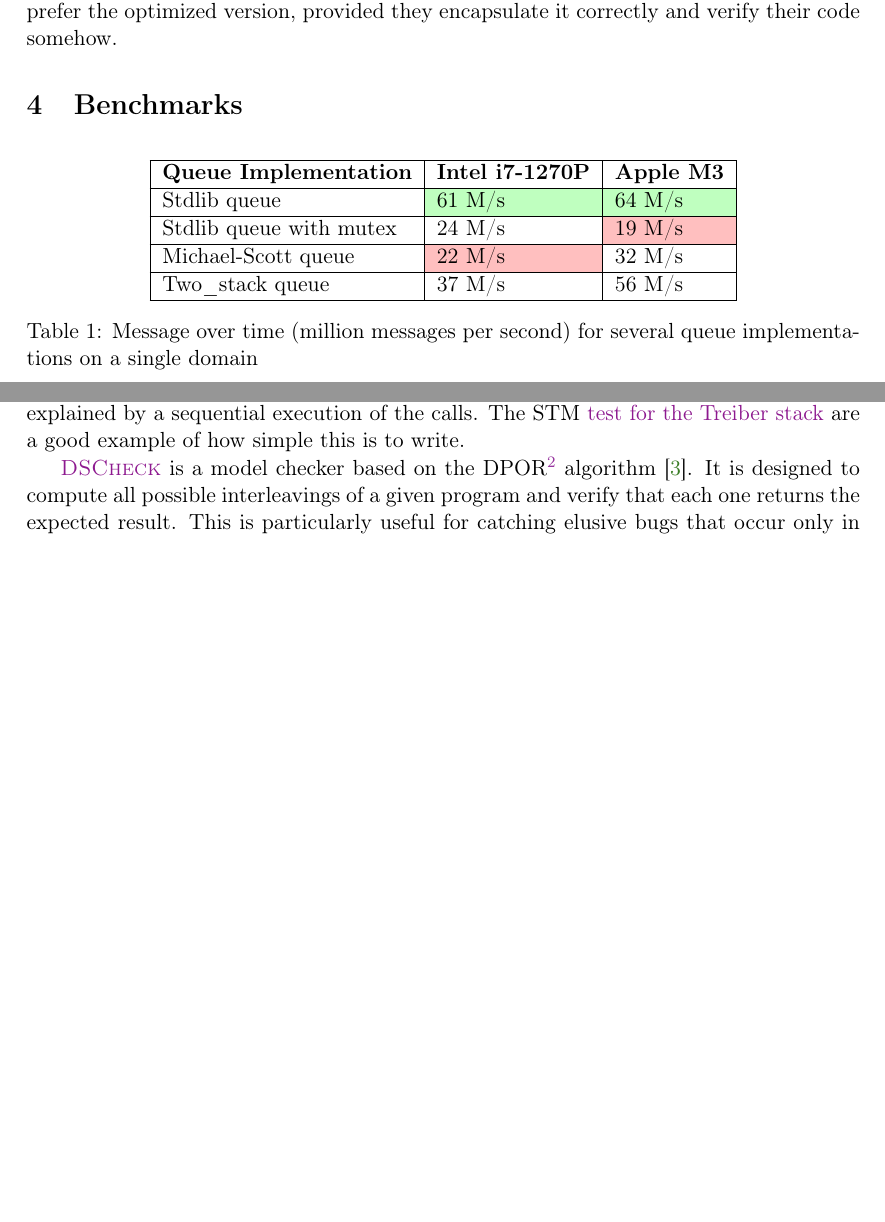
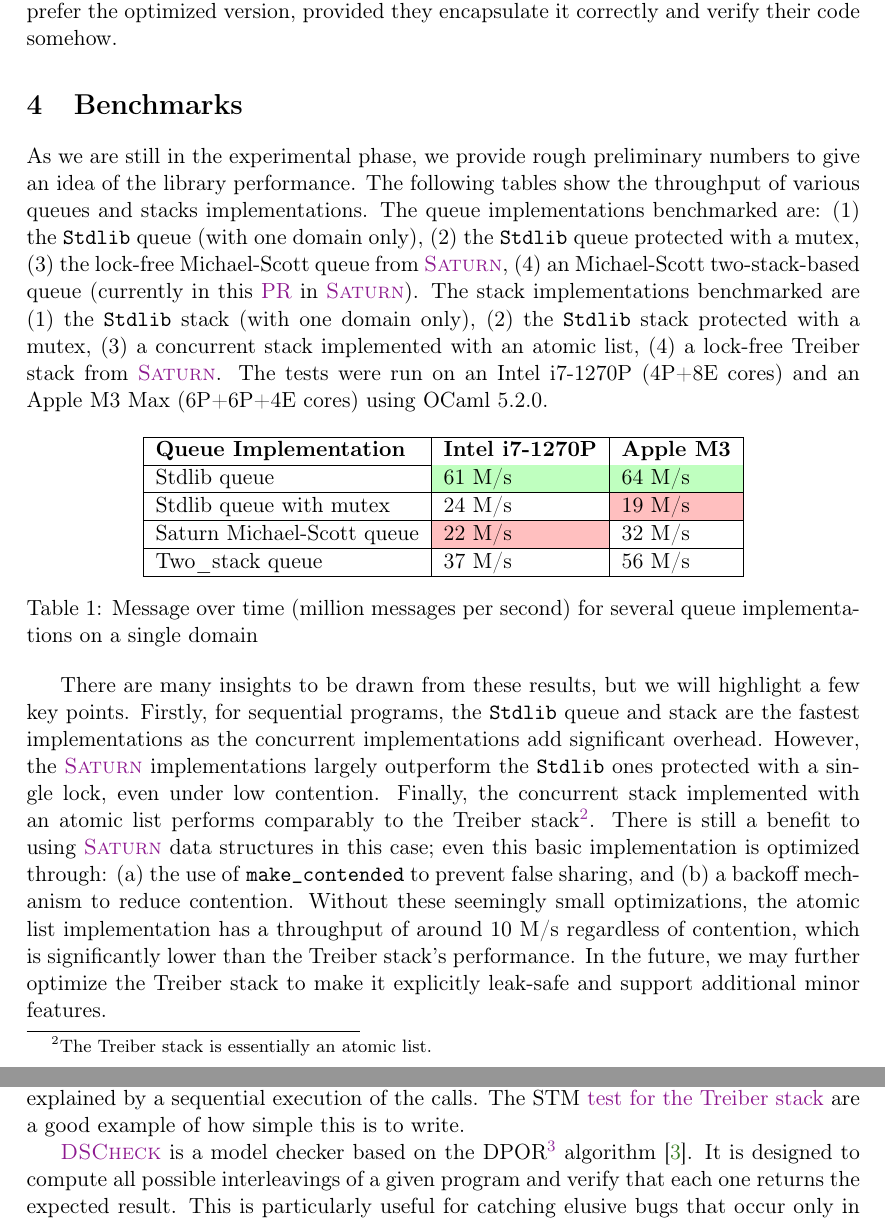
Before and after one commit to clef-men/article_saturn, a LaTeX document (main.tex, which reads macros.sty): two parts of pages 2 and 3 of 4 before the commit and two parts of pages 2 and 4 of 5 after it, joined at a grey line, cut so that both start at the same text, the shorter picture padded with empty space. Compiled offline with pdfLaTeX.

Commit message:
With benchmarks

```diff
--- a/macros.sty
+++ b/macros.sty
@@ -14,6 +14,10 @@
 \newcommand{\DSCheck}{\href{https://github.com/ocaml-multicore/dscheck}{\textsc{DSCheck}}\xspace}
 \newcommand{\STM}{\href{https://github.com/ocaml-multicore/multicoretests}{\textsc{STM}}\xspace}
 \newcommand{\Cpp}{\textsc{C}\texttt{++}\xspace}
+
+\newcommand{\best}[1]{\cellcolor{green!25}#1}
+\newcommand{\worst}[1]{\cellcolor{red!25}#1}
+\newcommand{\Stdlib}{\texttt{Stdlib}\xspace}
 
 %------------------------------------------------------------
 
--- a/main.tex
+++ b/main.tex
@@ -102,7 +102,7 @@ To explore some of these optimizations, we use unsafe features of the language (
 % - Is it ready ?
 
 %
-\section{Benchmarks}
+\section{Benchmarks}\label{sec:benchmarks}
 % As we are still in the experimental phase, we only provide some rough preliminary numbers to give an idea of the library performance. The following table shows the throughput of three implementations of a single-consumer single-producer queue in million messages per second. The \href{https://github.com/ocaml-multicore/saturn/blob/main/src_lockfree/spsc_queue.ml}{first implementation} is provided by \Saturn under the name \texttt{Single\_cons\_single\_prod\_queue}. The second one is an optimized version that uses unsafe features of \OCaml. The \href{https://github.com/ocaml-multicore/saturn/pull/133}{last one} is written in \Cpp and provides a good upper limit. The tests were run on an Intel i7-1270P and an Arm Cortex M3.
 
 % \hspace{0.5cm}
@@ -115,9 +115,18 @@ To explore some of these optimizations, we use unsafe features of the language (
 %   \Cpp SPSC queue                         & 400 M/s        & 500 M/s      \\
 % \end{tabular}
 
+As we are still in the experimental phase, we provide rough preliminary numbers to give an idea of the library performance. The following tables show the throughput of various queues and stacks implementations. The queue implementations benchmarked are:
+(1) the \Stdlib queue (with one domain only),
+(2) the \Stdlib queue protected with a mutex,
+(3) the lock-free Michael-Scott queue from \Saturn,
+(4) an Michael-Scott two-stack-based queue (currently in this \href{https://github.com/ocaml-multicore/saturn/pull/112}{PR} in \Saturn).
+The stack implementations benchmarked are
+(1) the \Stdlib stack (with one domain only),
+(2) the \Stdlib stack protected with a mutex,
+(3) a concurrent stack implemented with an atomic list,
+(4) a lock-free Treiber stack from \Saturn.
+The tests were run on an Intel i7-1270P (4P+8E cores) and an Apple M3 Max (6P+6P+4E cores) using OCaml 5.2.0.
 
-\newcommand{\best}[1]{\cellcolor{green!25}#1}
-\newcommand{\worst}[1]{\cellcolor{red!25}#1}
 
 \begin{table}[htbp]
   \centering
@@ -126,10 +135,17 @@ To explore some of these optimizations, we use unsafe features of the language (
     \textbf{Queue Implementation} & \textbf{Intel i7-1270P} & \textbf{Apple M3} \\ \hline
     Stdlib queue                  & \best{61 M/s}           & \best{64 M/s}     \\ \hline
     Stdlib queue with mutex       & 24 M/s                  & \worst{19 M/s}    \\ \hline
-    Michael-Scott queue           & \worst{22 M/s}          & 32 M/s            \\ \hline
+    Saturn Michael-Scott queue    & \worst{22 M/s}          & 32 M/s            \\ \hline
     Two\_stack queue              & 37 M/s                  & 56 M/s            \\ \hline
   \end{tabular}
   \caption{Message over time (million messages per second) for several queue implementations on a single domain}
   \label{tab:queue-benchmarks-one-domain}
 \end{table}
 
+There are many insights to be drawn from these results, but we will highlight a few key points. Firstly, for sequential programs, the \Stdlib queue and stack are the fastest implementations as the concurrent implementations add significant overhead. However, the \Saturn implementations largely outperform the \Stdlib ones protected with a single lock, even under low contention. Finally, the concurrent stack implemented with an atomic list performs comparably to the Treiber stack\footnote[2]{The Treiber stack is essentially an atomic list.}.
+There is still a benefit to using \Saturn data structures in this case; even this basic implementation is optimized through:
+(a) the use of \texttt{make\_contended} to prevent false sharing, and
+(b) a backoff mechanism to reduce contention.
+Without these seemingly small optimizations, the atomic list implementation has a throughput of around 10 M/s regardless of contention, which is significantly lower than the Treiber stack's performance. In the future, we may further optimize the Treiber stack to make it explicitly leak-safe and support additional minor features.
+
+
@@ -201,6 +218,6 @@ It automatically generates random full programs using the provided API---in the
 These programs are executed in parallel with two domains and all results are checked against the postconditions of each function, providing unit testing.
 Simultaneously, \STM verifies linearizability by ensuring that all intermediate states can be explained by a sequential execution of the calls. The STM \href{https://github.com/ocaml-multicore/saturn/blob/main/test/treiber_stack/stm_treiber_stack.ml}{test for the Treiber stack} are a good example of how simple this is to write.
 
-\DSCheck is a model checker based on the DPOR\footnote[2]{DPOR stands for Dynamic Partial-Order Reduction} algorithm~\cite{dpor05}.
+\DSCheck is a model checker based on the DPOR\footnote[3]{DPOR stands for Dynamic Partial-Order Reduction} algorithm~\cite{dpor05}.
 It is designed to compute all possible interleavings of a given program and verify that each one returns the expected result.
 This is particularly useful for catching elusive bugs that occur only in specific, rare interleavings.
```
Also changed, not shown: main.pdf, main.tex (67 more changed lines).
